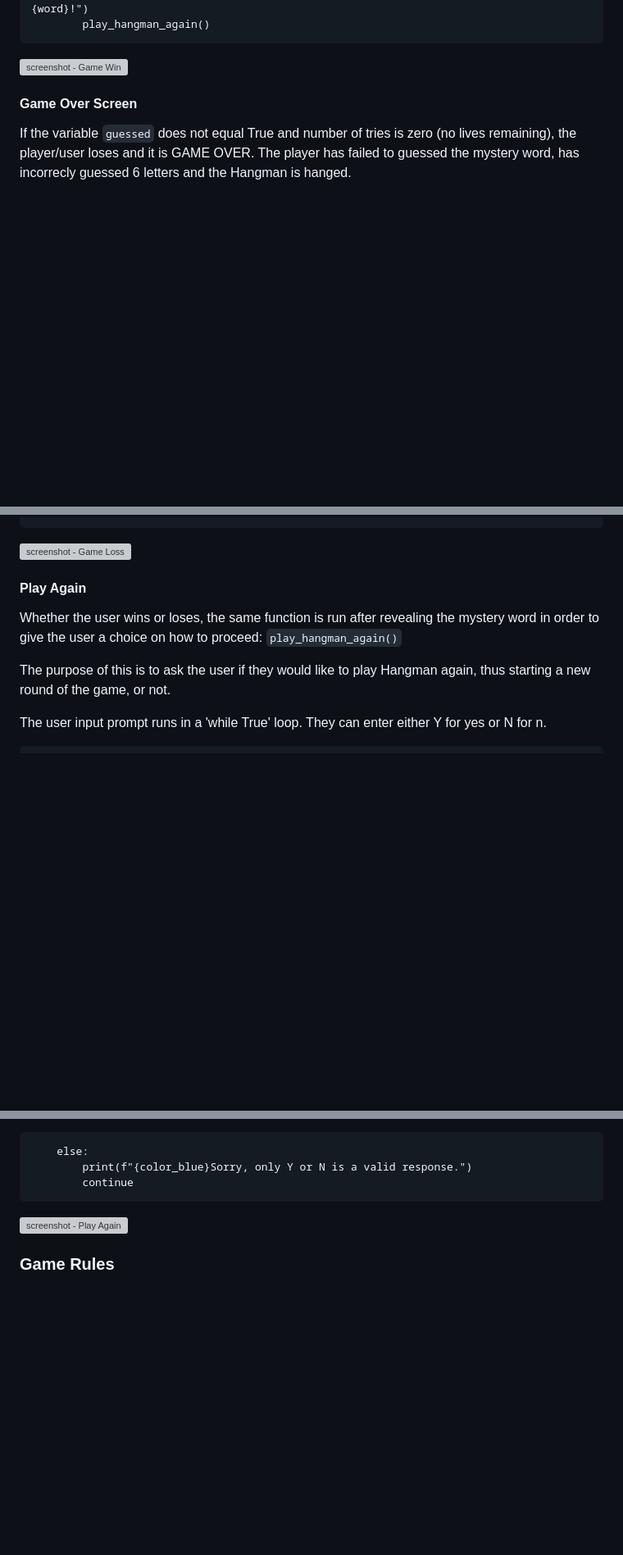
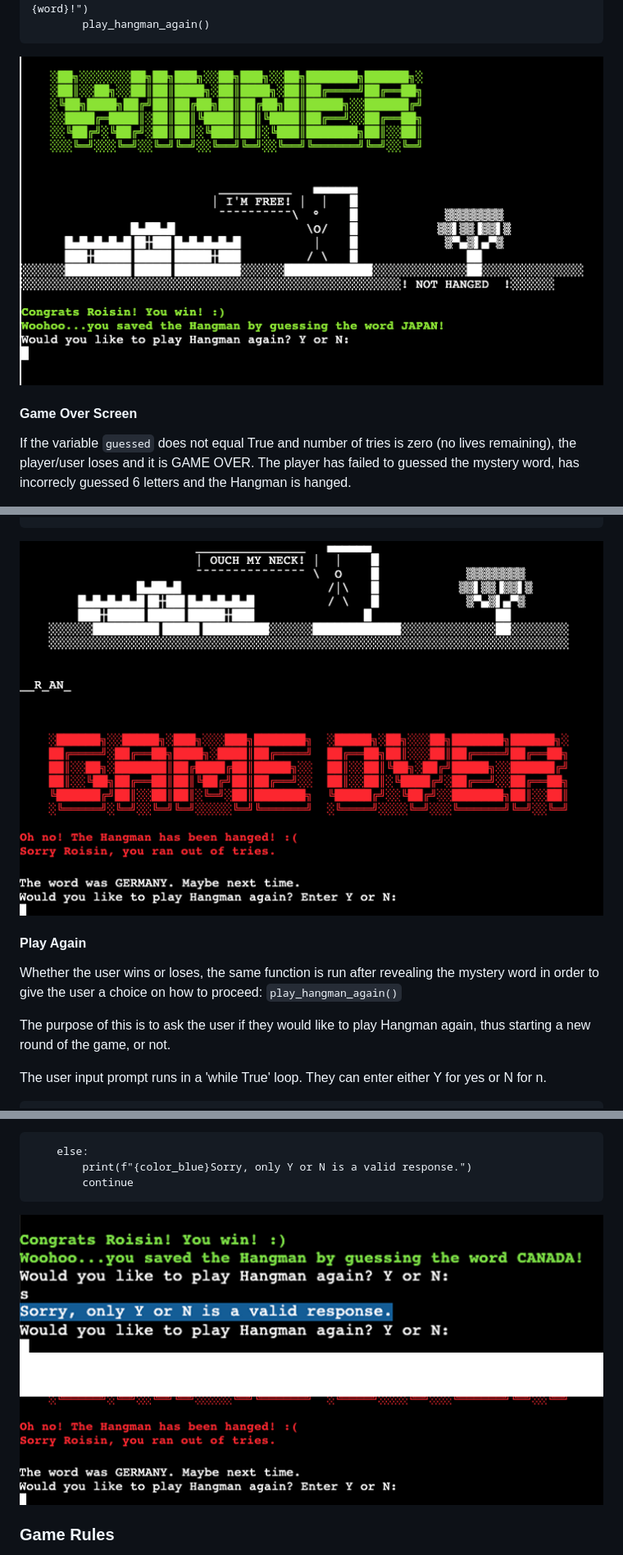
Before and after one commit to roc-11/hangman, a Markdown page: README.md, 3 parts joined by grey strips. Shown: that part at 82% size. Rendered like a GitHub page; pictures changed too: documentation/features-game-over.png (added), documentation/features-game-win.png (added), documentation/features-play-again.png (added); blank space fills up the shorter version; grey boxes are pictures that could not be loaded.

Commit message:
Docs: add features screenshots to README.md file

````diff
--- a/README.md
+++ b/README.md
@@ -241,7 +241,7 @@ If the user wins, the terminal is first cleared in order to provide the relevant
         print(f"{color_green}Woohoo...you saved the Hangman by guessing the word {word}!")
         play_hangman_again()
 ```
-![screenshot - Game Win](documentation/features-.png)
+![screenshot - Game Win](documentation/features-game-win.png)
 
 #### Game Over Screen
 
@@ -260,7 +260,7 @@ If the user loses, the terminal is first cleared in order to provide the relevan
         play_hangman_again()
 ```
 
-![screenshot - Game Loss](documentation/features-.png)
+![screenshot - Game Loss](documentation/features-game-over.png)
 
 #### Play Again
 
@@ -301,7 +301,7 @@ There is additional validation code included to account for an error, whereby th
         continue
 ```
 
-![screenshot - Play Again](documentation/features-.png)
+![screenshot - Play Again](documentation/features-play-again.png)
 
 ### Game Rules
 
````
Also changed, not shown: other parts of README.md (+3 -3 lines), documentation/features-exit-hangman.png (added), documentation/features-game-rules.png (added), 1 other file.
